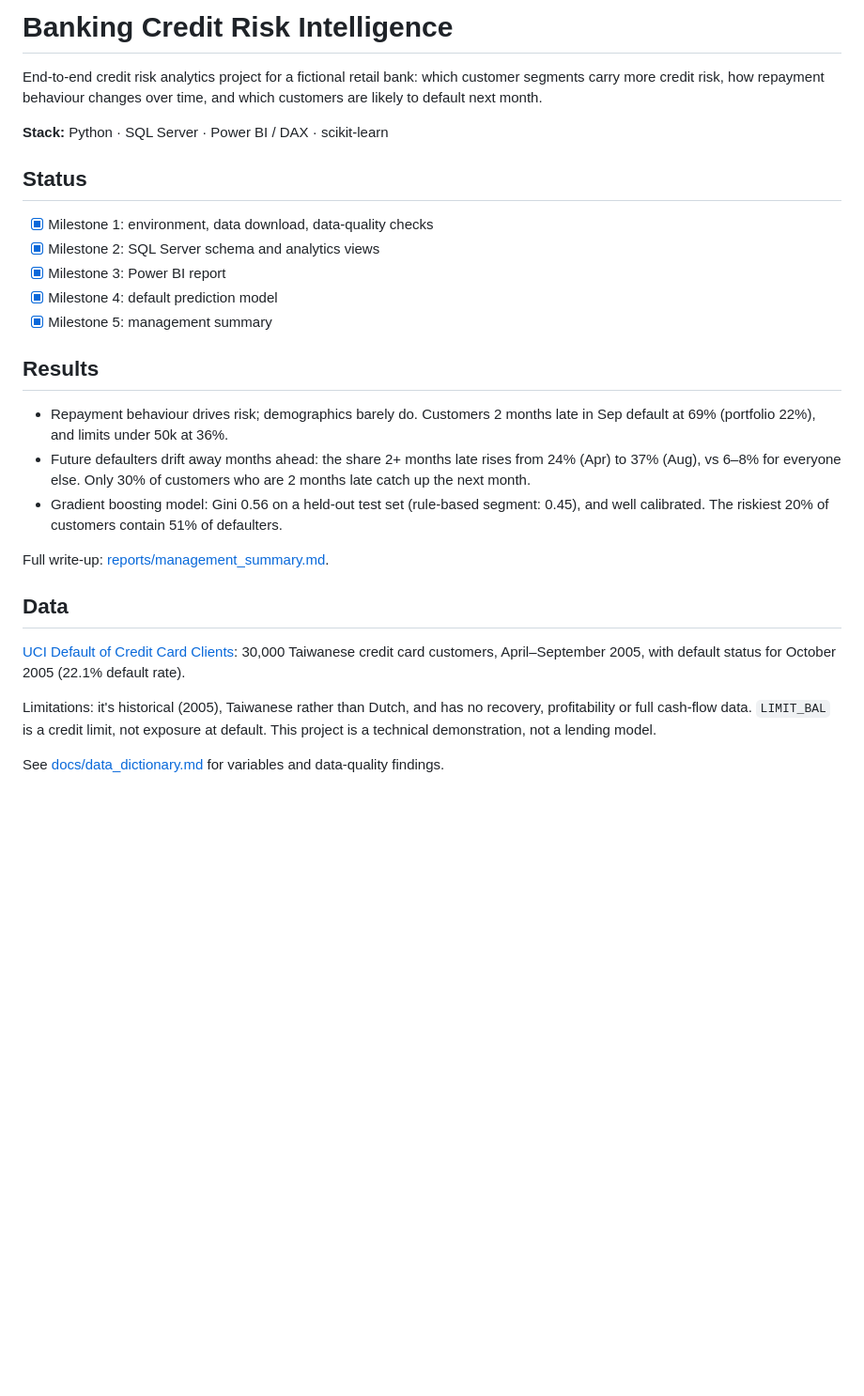
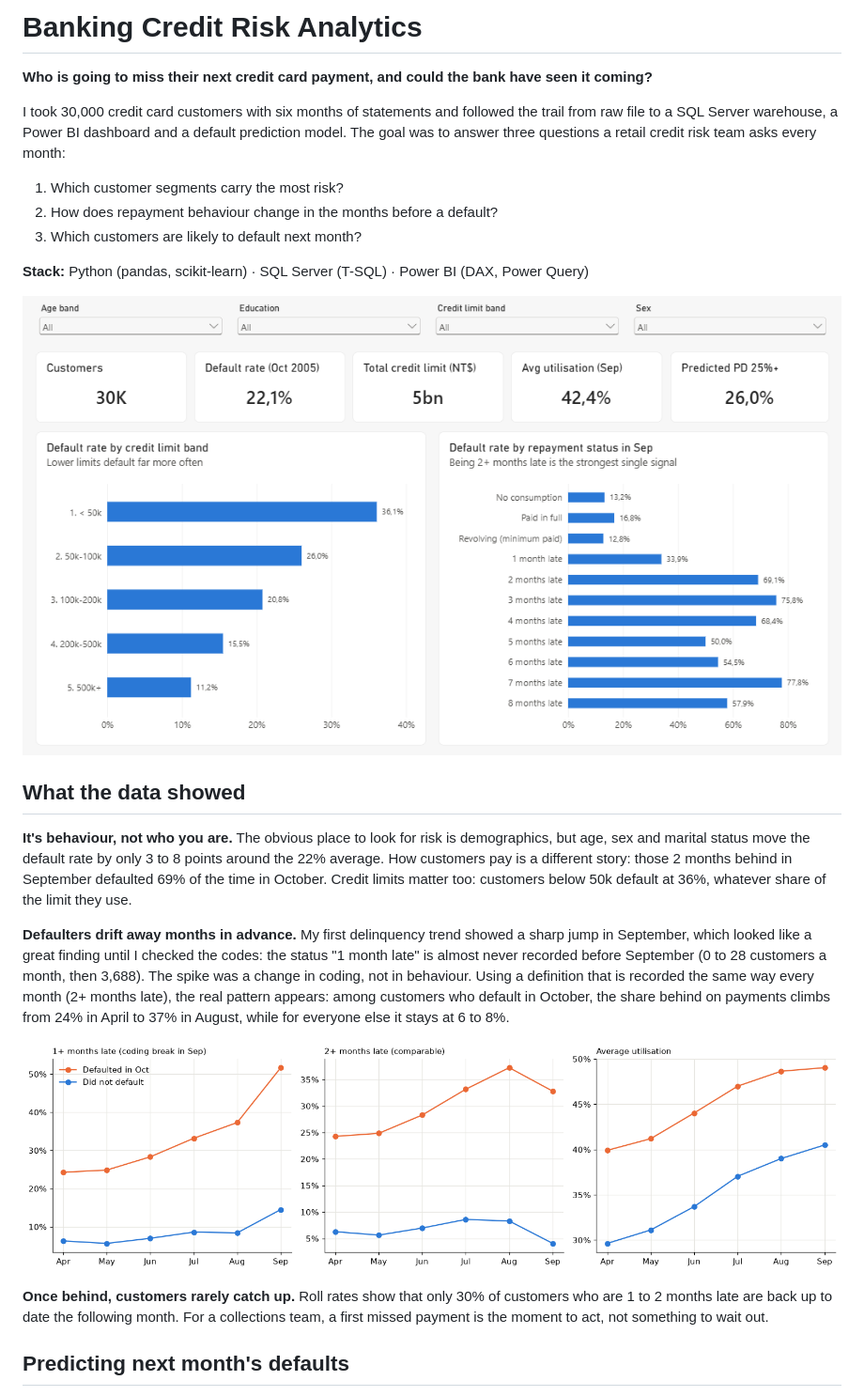
Before and after one commit to Hariszss/banking-credit-risk-analytics, a Markdown page: README.md, the part around one of its changes. Shown at 94% size. Drawn GitHub-style; pictures changed too: reports/figures/dashboard_overview.png (added), reports/figures/delinquency_trend.png (added); blank space fills up the shorter version.

Commit message:
Rewrite README around the findings, model results and dashboard

```diff
--- a/README.md
+++ b/README.md
@@ -1,30 +1,37 @@
-# Banking Credit Risk Intelligence
+# Banking Credit Risk Analytics
 
-End-to-end credit risk analytics project for a fictional retail bank: which customer segments carry more credit risk, how repayment behaviour changes over time, and which customers are likely to default next month.
+**Who is going to miss their next credit card payment, and could the bank have seen it coming?**
 
-**Stack:** Python · SQL Server · Power BI / DAX · scikit-learn
+I took 30,000 credit card customers with six months of statements and followed the trail from raw file to a
+SQL Server warehouse, a Power BI dashboard and a default prediction model. The goal was to answer three
+questions a retail credit risk team asks every month:
 
-## Status
+1. Which customer segments carry the most risk?
+2. How does repayment behaviour change in the months before a default?
+3. Which customers are likely to default next month?
 
-- [x] Milestone 1: environment, data download, data-quality checks
-- [x] Milestone 2: SQL Server schema and analytics views
-- [x] Milestone 3: Power BI report
-- [x] Milestone 4: default prediction model
-- [x] Milestone 5: management summary
+**Stack:** Python (pandas, scikit-learn) · SQL Server (T-SQL) · Power BI (DAX, Power Query)
 
-## Results
+![Power BI overview page](reports/figures/dashboard_overview.png)
 
-- Repayment behaviour drives risk; demographics barely do. Customers 2 months late in Sep default at 69% (portfolio 22%), and limits under 50k at 36%.
-- Future defaulters drift away months ahead: the share 2+ months late rises from 24% (Apr) to 37% (Aug), vs 6–8% for everyone else. Only 30% of customers who are 2 months late catch up the next month.
-- Gradient boosting model: Gini 0.56 on a held-out test set (rule-based segment: 0.45), and well calibrated. The riskiest 20% of customers contain 51% of defaulters.
+## What the data showed
 
-Full write-up: [reports/management_summary.md](reports/management_summary.md).
+**It's behaviour, not who you are.** The obvious place to look for risk is demographics, but age, sex and
+marital status move the default rate by only 3 to 8 points around the 22% average. How customers pay is a different
+story: those 2 months behind in September defaulted 69% of the time in October. Credit limits matter too:
+customers below 50k default at 36%, whatever share of the limit they use.
 
-## Data
+**Defaulters drift away months in advance.** My first delinquency trend showed a sharp jump in September, which looked
+like a great finding until I checked the codes: the status "1 month late" is almost never recorded before September
+(0 to 28 customers a month, then 3,688). The spike was a change in coding, not in behaviour. Using a definition that
+is recorded the same way every month (2+ months late), the real pattern appears: among customers who default in October,
+the share behind on payments climbs from 24% in April to 37% in August, while for everyone else it stays at 6 to 8%.
 
-[UCI Default of Credit Card Clients](https://archive.ics.uci.edu/dataset/350/default+of+credit+card+clients): 30,000 Taiwanese credit card customers, April–September 2005, with default status for October 2005 (22.1% default rate).
+![Delinquency trend](reports/figures/delinquency_trend.png)
 
-Limitations: it's historical (2005), Taiwanese rather than Dutch, and has no recovery, profitability or full cash-flow data. `LIMIT_BAL` is a credit limit, not exposure at default. This project is a technical demonstration, not a lending model.
+**Once behind, customers rarely catch up.** Roll rates show that only 30% of customers who are 1 to 2 months
+late are back up to date the following month. For a collections team, a first missed payment is the moment to act,
+not something to wait out.
 
-See [docs/data_dictionary.md](docs/data_dictionary.md) for variables and data-quality findings.
+## Predicting next month's defaults
 
```
Also changed, not shown: other parts of README.md (+67 -22 lines), reports/figures/dashboard_behaviour.png (added), reports/figures/dashboard_early_warning.png (added), reports/figures/dashboard_segments.png (added).
